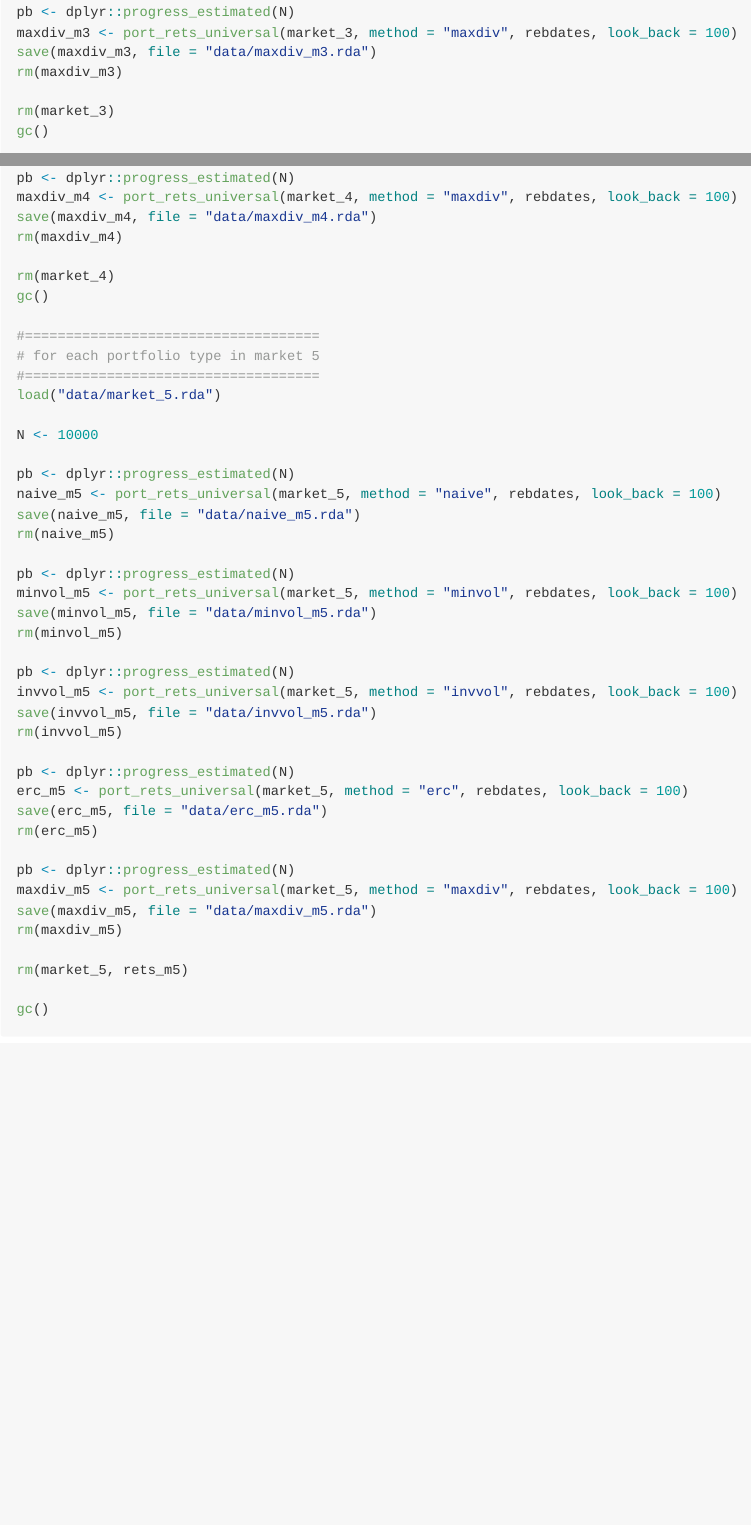
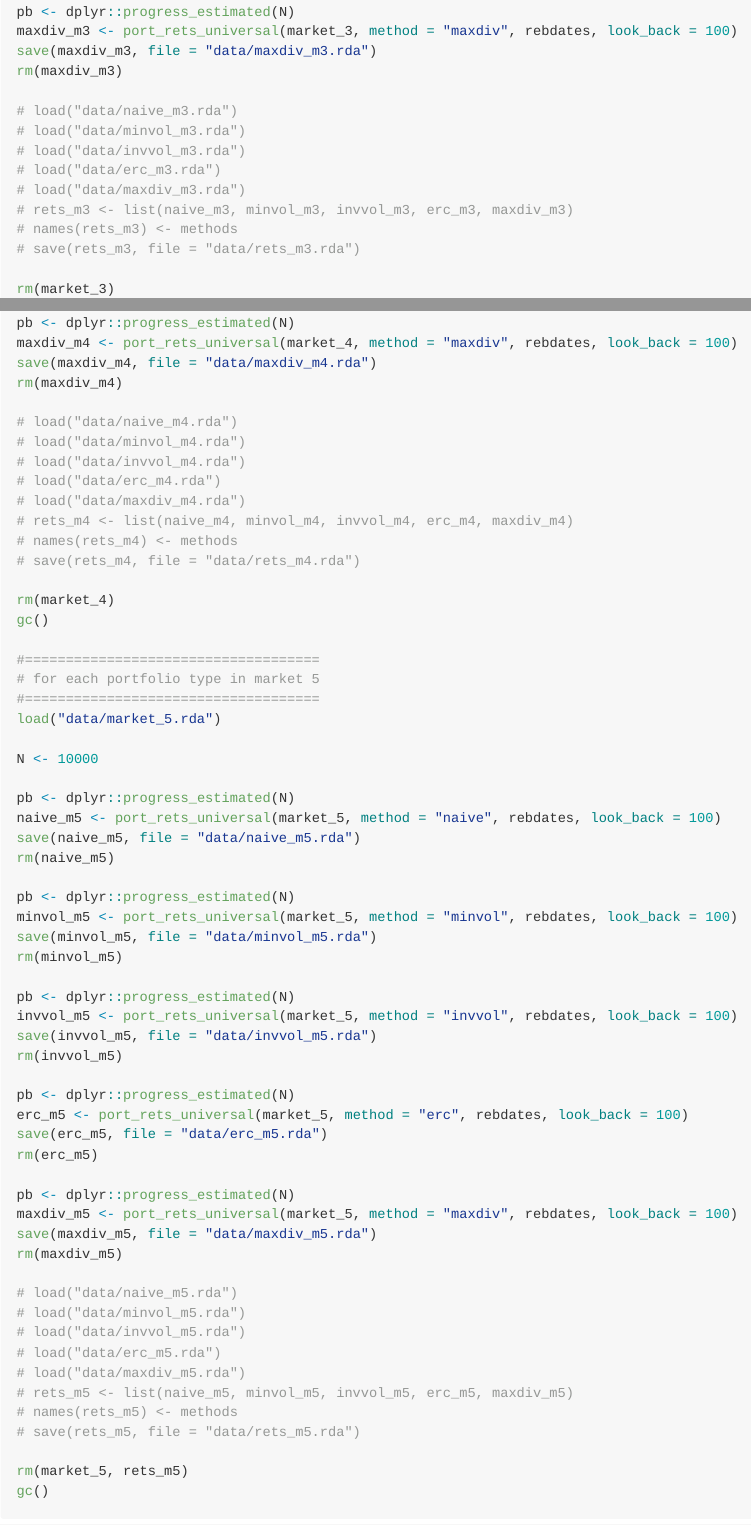
Before and after one commit to Nathan-Potgieter/Thesis, an R Markdown document (README.rmd): the page in a window 1100 px wide, from 11760 px down before the commit and from 11710 px down after it, so that both start at the same text, and a second part further down, joined at a grey line. Rendered offline with R 4.5, knitr and Pandoc, with nearby package versions; some code elsewhere in the file could not run offline; long lines of code are wrapped.

Commit message:
Update README.rmd

````diff
--- a/README.rmd
+++ b/README.rmd
@@ -457,6 +455,15 @@ maxdiv_m3 <- port_rets_universal(market_3, method = "maxdiv", rebdates, look_bac
 save(maxdiv_m3, file = "data/maxdiv_m3.rda")
 rm(maxdiv_m3)
 
+# load("data/naive_m3.rda")
+# load("data/minvol_m3.rda")
+# load("data/invvol_m3.rda")
+# load("data/erc_m3.rda")
+# load("data/maxdiv_m3.rda")
+# rets_m3 <- list(naive_m3, minvol_m3, invvol_m3, erc_m3, maxdiv_m3)
+# names(rets_m3) <- methods
+# save(rets_m3, file = "data/rets_m3.rda")
+
 rm(market_3)
 gc()
 
@@ -491,6 +498,15 @@ pb <- dplyr::progress_estimated(N)
 maxdiv_m4 <- port_rets_universal(market_4, method = "maxdiv", rebdates, look_back = 100)
 save(maxdiv_m4, file = "data/maxdiv_m4.rda")
 rm(maxdiv_m4)
+
+# load("data/naive_m4.rda")
+# load("data/minvol_m4.rda")
+# load("data/invvol_m4.rda")
+# load("data/erc_m4.rda")
+# load("data/maxdiv_m4.rda")
+# rets_m4 <- list(naive_m4, minvol_m4, invvol_m4, erc_m4, maxdiv_m4)
+# names(rets_m4) <- methods
+# save(rets_m4, file = "data/rets_m4.rda")
 
 rm(market_4)
 gc()
@@ -527,8 +543,16 @@ maxdiv_m5 <- port_rets_universal(market_5, method = "maxdiv", rebdates, look_bac
 save(maxdiv_m5, file = "data/maxdiv_m5.rda")
 rm(maxdiv_m5)
 
+# load("data/naive_m5.rda")
+# load("data/minvol_m5.rda")
+# load("data/invvol_m5.rda")
+# load("data/erc_m5.rda")
+# load("data/maxdiv_m5.rda")
+# rets_m5 <- list(naive_m5, minvol_m5, invvol_m5, erc_m5, maxdiv_m5)
+# names(rets_m5) <- methods
+# save(rets_m5, file = "data/rets_m5.rda")
+
 rm(market_5, rets_m5)
-
 gc()
 
 ```
````
Also changed, not shown: README.rmd (2 more changed lines).
